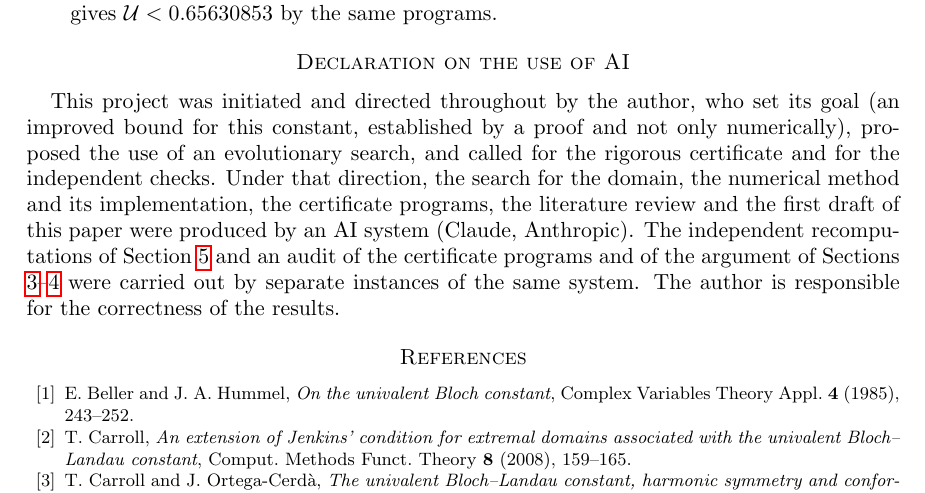
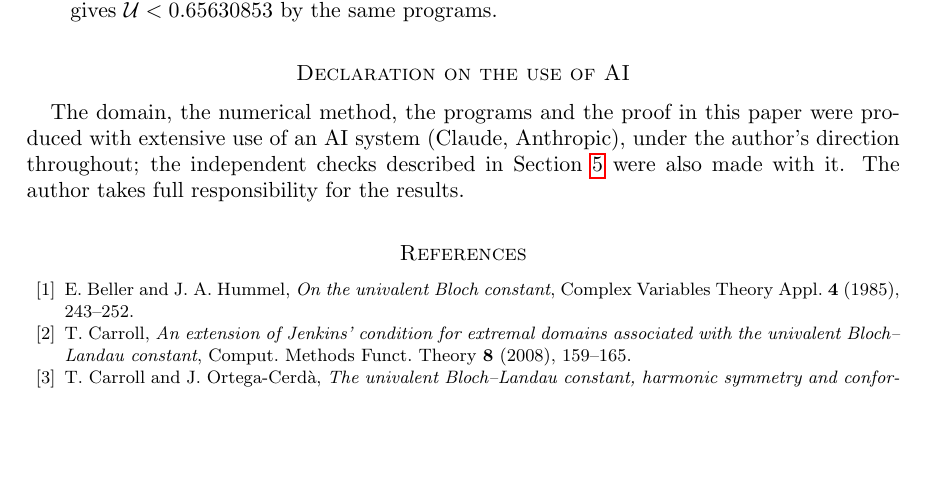
Before and after one commit to WynandVStaden/bloch-landau-slit-discs, a LaTeX paper (paper/bloch_slit_discs.tex): part of page 9 of 10, cut so that both start at the same text, the shorter picture padded with empty space. Compiled offline with pdfLaTeX.

Commit message:
Shorten the AI declaration
Co-Authored-By: Claude Opus 5.5 <noreply@anthropic.com>

```diff
--- a/paper/bloch_slit_discs.tex
+++ b/paper/bloch_slit_discs.tex
@@ -575,14 +575,9 @@ $\U<0.65630853$ by the same programs.
 
 \section*{Declaration on the use of AI}
 
-This project was initiated and directed throughout by the author, who set its goal (an improved bound for this
-constant, established by a proof and not only numerically), proposed the use of an evolutionary search, and
-called for the rigorous certificate and for the independent checks. Under that direction, the search for the
-domain, the numerical method and its implementation, the certificate programs, the literature review and the
-first draft of this paper were produced by an AI system (Claude, Anthropic). The independent recomputations of
-Section~\ref{sec:numerics} and an audit of the certificate programs and of the argument of
-Sections \ref{sec:inradius}--\ref{sec:rho} were carried out by separate instances of the same system. The author
-is responsible for the correctness of the results.
+The domain, the numerical method, the programs and the proof in this paper were produced with extensive use of an
+AI system (Claude, Anthropic), under the author's direction throughout; the independent checks described in
+Section~\ref{sec:numerics} were also made with it. The author takes full responsibility for the results.
 
 \begin{thebibliography}{10}
 \bibitem{BH} E.~Beller and J.~A.~Hummel, \emph{On the univalent Bloch constant}, Complex Variables Theory Appl.
```
Also changed, not shown: README.md, paper/bloch_slit_discs.pdf.
